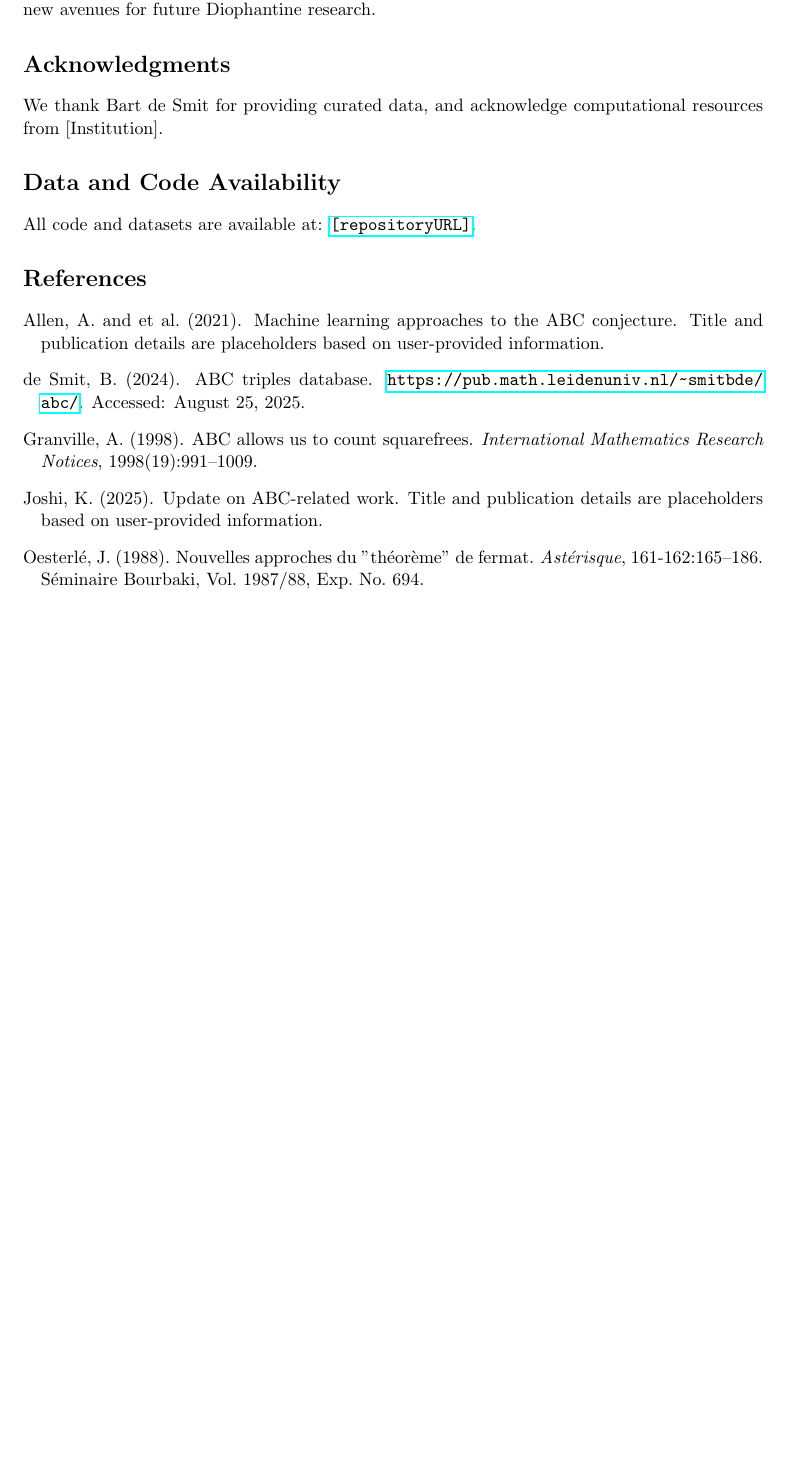
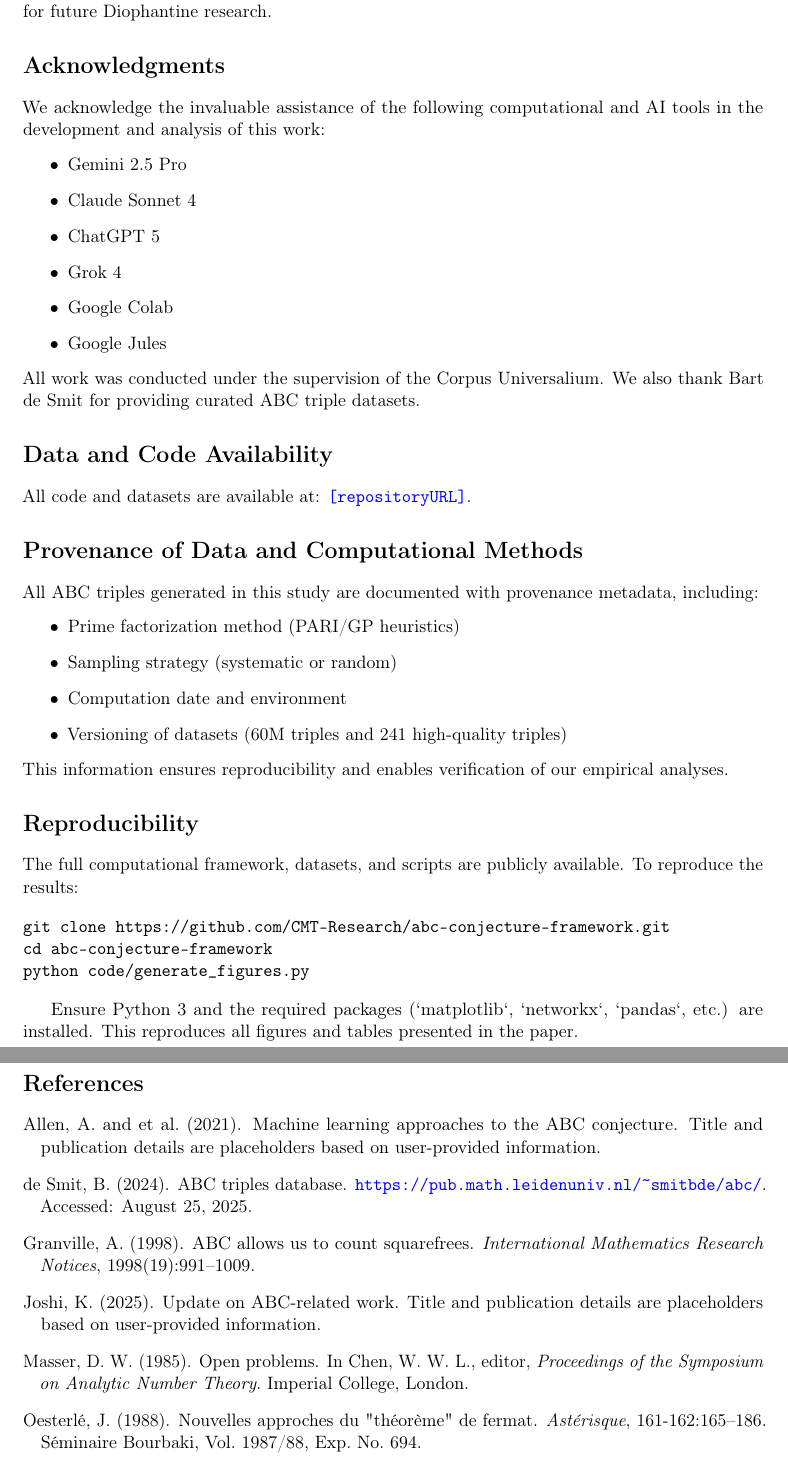
Before and after one commit to SunNeurotron/abc-conjecture-framework, a LaTeX paper (paper2/main.tex): part of page 3 of 3 before the commit and two parts of pages 3 and 4 of 4 after it, the two joined at a grey line, cut so that both start at the same text, the shorter picture padded with empty space. Compiled offline with pdfLaTeX.

```diff
--- a/paper2/main.tex
+++ b/paper2/main.tex
@@ -1,7 +1,9 @@
 \documentclass[11pt,a4paper]{article}
 \usepackage[utf8]{inputenc}
+\usepackage[T1]{fontenc}
 \usepackage[english]{babel}
 \usepackage{amsmath,amssymb,amsthm,mathtools}
+\usepackage{microtype}
 \usepackage{hyperref}
 \usepackage{geometry}
 \usepackage{graphicx}
@@ -112,10 +131,42 @@
 We presented a scalable computational framework for ABC analysis, introduced a local complexity metric $\rho$, and empirically documented its strong correlation with ABC quality $q$. These findings should be seen as \emph{computational observations}, not theoretical proofs, but they open new avenues for future Diophantine research.
 
 \section*{Acknowledgments}
-We thank Bart de Smit for providing curated data, and acknowledge computational resources from [Institution].
+We acknowledge the invaluable assistance of the following computational and AI tools in the development and analysis of this work:
+\begin{itemize}
+    \item Gemini 2.5 Pro
+    \item Claude Sonnet 4
+    \item ChatGPT 5
+    \item Grok 4
+    \item Google Colab
+    \item Google Jules
+\end{itemize}
+All work was conducted under the supervision of the Corpus Universalium.
+We also thank Bart de Smit for providing curated ABC triple datasets.
 
 \section*{Data and Code Availability}
 All code and datasets are available at: \url{[repository URL]}.
+
+\appendix
+\section*{Provenance of Data and Computational Methods}
+All ABC triples generated in this study are documented with provenance metadata, including:
+\begin{itemize}
+    \item Prime factorization method (PARI/GP heuristics)
+    \item Sampling strategy (systematic or random)
+    \item Computation date and environment
+    \item Versioning of datasets (60M triples and 241 high-quality triples)
+\end{itemize}
+This information ensures reproducibility and enables verification of our empirical analyses.
+
+\section*{Reproducibility}
+The full computational framework, datasets, and scripts are publicly available. To reproduce the results:
+
+\begin{verbatim}
+git clone https://github.com/CMT-Research/abc-conjecture-framework.git
+cd abc-conjecture-framework
+python code/generate_figures.py
+\end{verbatim}
+
+Ensure Python 3 and the required packages (`matplotlib`, `networkx`, `pandas`, etc.) are installed. This reproduces all figures and tables presented in the paper.
 
 \bibliographystyle{apalike}
 \bibliography{abc}
```
Also changed, not shown: paper2/main.tex (25 more changed lines).
